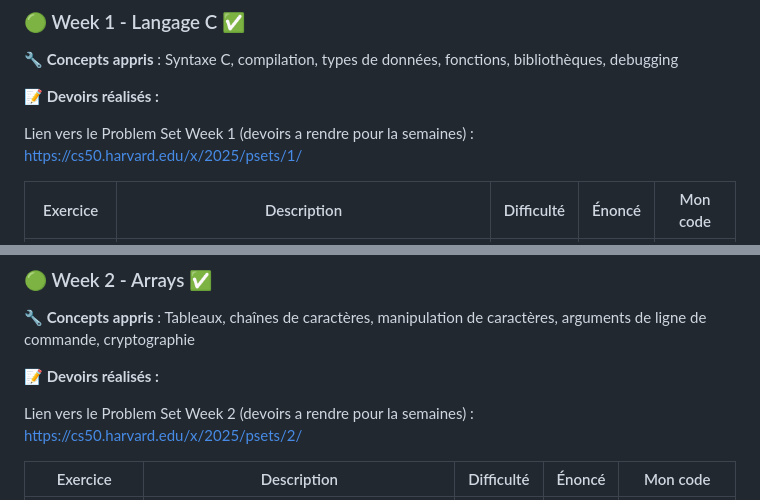
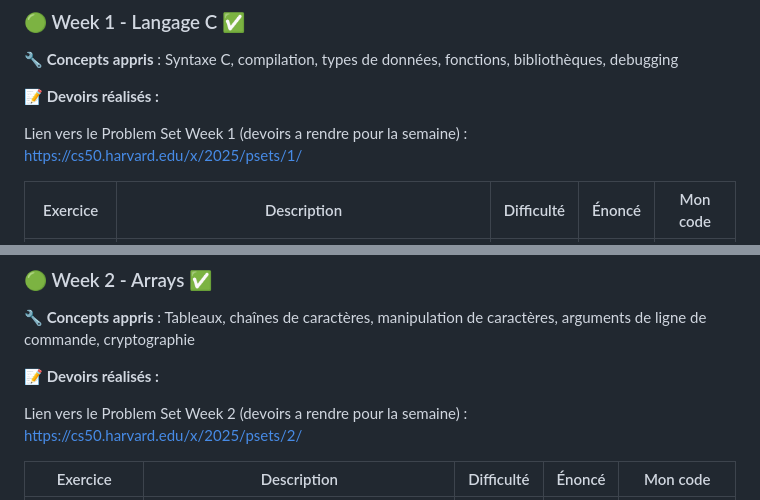
Before and after one commit to K-sel/harvard-cs50, a Markdown page: README.md, 2 parts joined by grey strips. Drawn GitHub-style.

```diff
--- a/README.md
+++ b/README.md
@@ -29,7 +29,7 @@ Passionné par l'informatique, j'entreprends cette formation en parallèle de me
 
 **📝 Devoirs réalisés :**
 
-Lien vers le Problem Set Week 1 (devoirs a rendre pour la semaines) : https://cs50.harvard.edu/x/2025/psets/1/
+Lien vers le Problem Set Week 1 (devoirs a rendre pour la semaine) : https://cs50.harvard.edu/x/2025/psets/1/
 
 | Exercice | Description | Difficulté | Énoncé | Mon code |
 |----------|-------------|------------|-------|----------|
@@ -42,7 +42,7 @@ Lien vers le Problem Set Week 1 (devoirs a rendre pour la semaines) : https://cs
 
 **📝 Devoirs réalisés :**
 
-Lien vers le Problem Set Week 2 (devoirs a rendre pour la semaines) : https://cs50.harvard.edu/x/2025/psets/2/
+Lien vers le Problem Set Week 2 (devoirs a rendre pour la semaine) : https://cs50.harvard.edu/x/2025/psets/2/
 
 | Exercice | Description | Difficulté | Énoncé | Mon code |
 |----------|-------------|------------|-------|----------|
```
